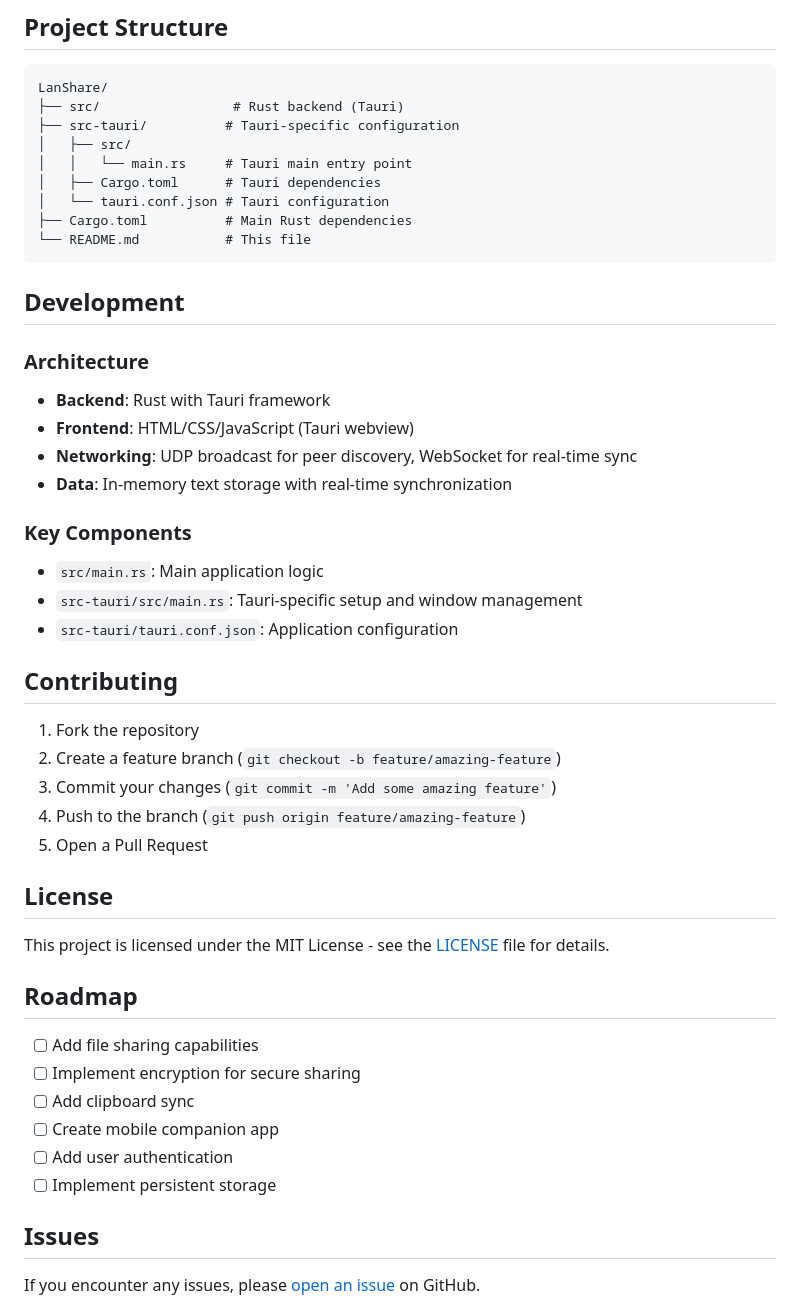
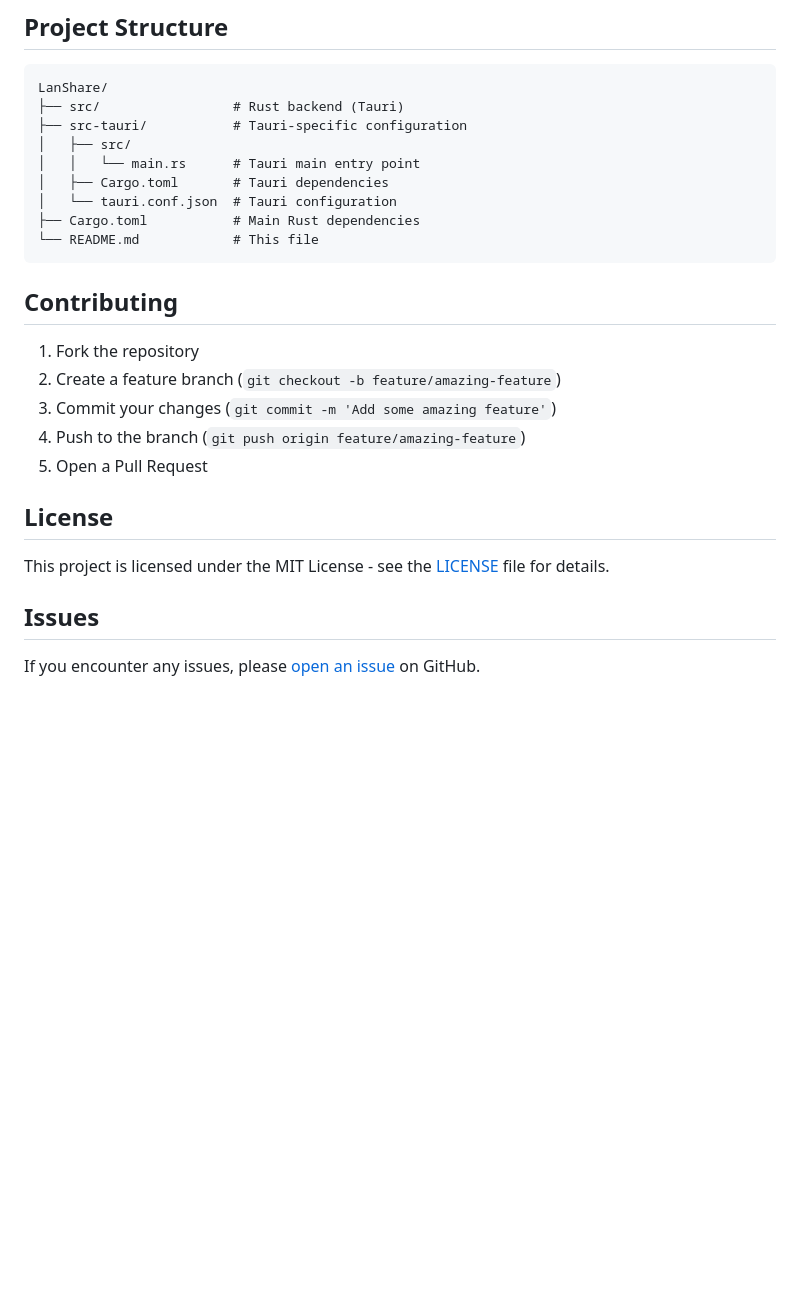
Before and after one commit to RushitSolanki/lanshare, a Markdown page: README.md, the part around one of its changes. Rendered like a GitHub page; blank space fills up the shorter version.

````diff
--- a/README.md
+++ b/README.md
@@ -243,27 +256,14 @@ RUST_LOG=warn cargo tauri dev
 ```
 LanShare/
 ├── src/                 # Rust backend (Tauri)
-├── src-tauri/          # Tauri-specific configuration
+├── src-tauri/           # Tauri-specific configuration
 │   ├── src/
-│   │   └── main.rs     # Tauri main entry point
-│   ├── Cargo.toml      # Tauri dependencies
-│   └── tauri.conf.json # Tauri configuration
-├── Cargo.toml          # Main Rust dependencies
-└── README.md           # This file
+│   │   └── main.rs      # Tauri main entry point
+│   ├── Cargo.toml       # Tauri dependencies
+│   └── tauri.conf.json  # Tauri configuration
+├── Cargo.toml           # Main Rust dependencies
+└── README.md            # This file
 ```
-
-## Development
-
-### Architecture
-- **Backend**: Rust with Tauri framework
-- **Frontend**: HTML/CSS/JavaScript (Tauri webview)
-- **Networking**: UDP broadcast for peer discovery, WebSocket for real-time sync
-- **Data**: In-memory text storage with real-time synchronization
-
-### Key Components
-- `src/main.rs`: Main application logic
-- `src-tauri/src/main.rs`: Tauri-specific setup and window management
-- `src-tauri/tauri.conf.json`: Application configuration
 
 ## Contributing
 1. Fork the repository
@@ -275,14 +275,6 @@ LanShare/
 ## License
 This project is licensed under the MIT License - see the [LICENSE](LICENSE) file for details.
 
-## Roadmap
-- [ ] Add file sharing capabilities
-- [ ] Implement encryption for secure sharing
-- [ ] Add clipboard sync
-- [ ] Create mobile companion app
-- [ ] Add user authentication
-- [ ] Implement persistent storage
-
 ## Issues
 If you encounter any issues, please [open an issue](https://github.com/RushitSolanki/lanshare/issues) on GitHub.
 
````
Also changed, not shown: other parts of README.md (+29 -16 lines).
